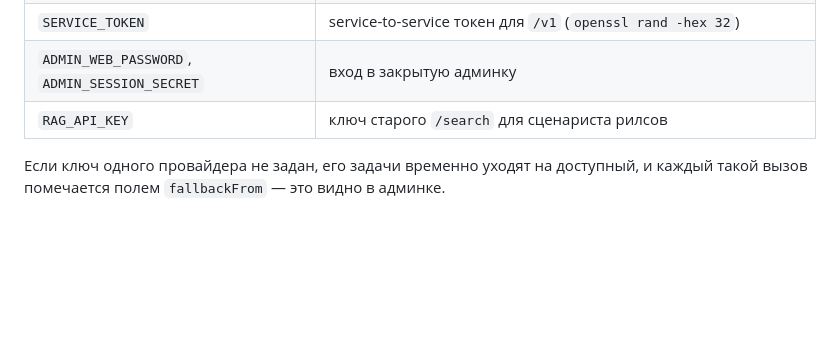
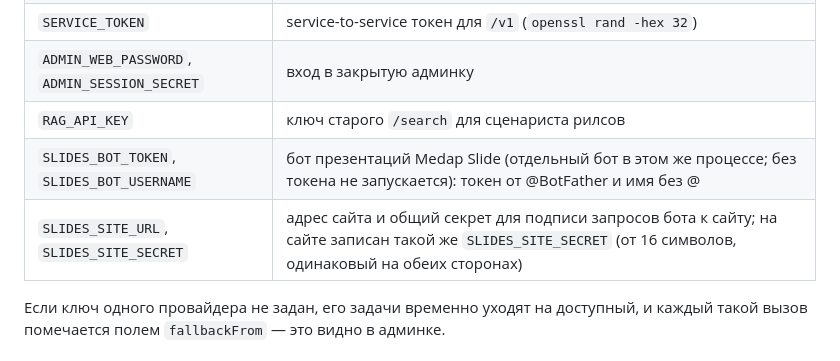
Before and after one commit to yallyev2025-ui/medap-rag, a Markdown page: README.md, the part around the change. GitHub-like rendering; blank space fills up the shorter version.

Commit message:
README бота: переменные бота презентаций
Co-Authored-By: Claude Sonnet 5.5 <noreply@anthropic.com>
Claude-Session: https://claude.ai/code/session_015HZpeRGrGrFPL3uGbRr2Nu

```diff
--- a/README.md
+++ b/README.md
@@ -228,6 +228,8 @@ curl -X POST https://<домен>/v1/chat \
 | `SERVICE_TOKEN` | service-to-service токен для `/v1` (`openssl rand -hex 32`) |
 | `ADMIN_WEB_PASSWORD`, `ADMIN_SESSION_SECRET` | вход в закрытую админку |
 | `RAG_API_KEY` | ключ старого `/search` для сценариста рилсов |
+| `SLIDES_BOT_TOKEN`, `SLIDES_BOT_USERNAME` | бот презентаций Medap Slide (отдельный бот в этом же процессе; без токена не запускается): токен от @BotFather и имя без @ |
+| `SLIDES_SITE_URL`, `SLIDES_SITE_SECRET` | адрес сайта и общий секрет для подписи запросов бота к сайту; на сайте записан такой же `SLIDES_SITE_SECRET` (от 16 символов, одинаковый на обеих сторонах) |
 
 Если ключ одного провайдера не задан, его задачи временно уходят на доступный, и
 каждый такой вызов помечается полем `fallbackFrom` — это видно в админке.
```
